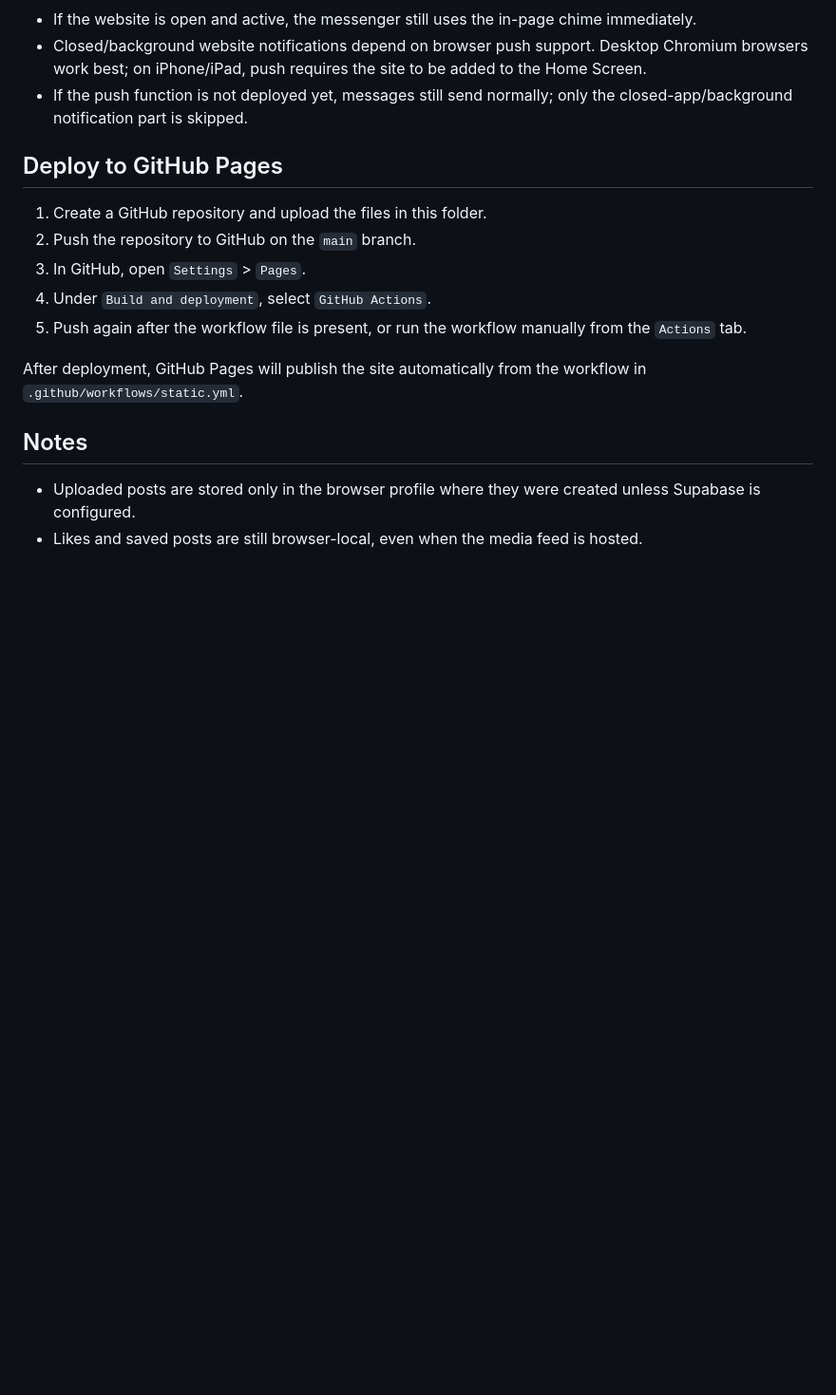
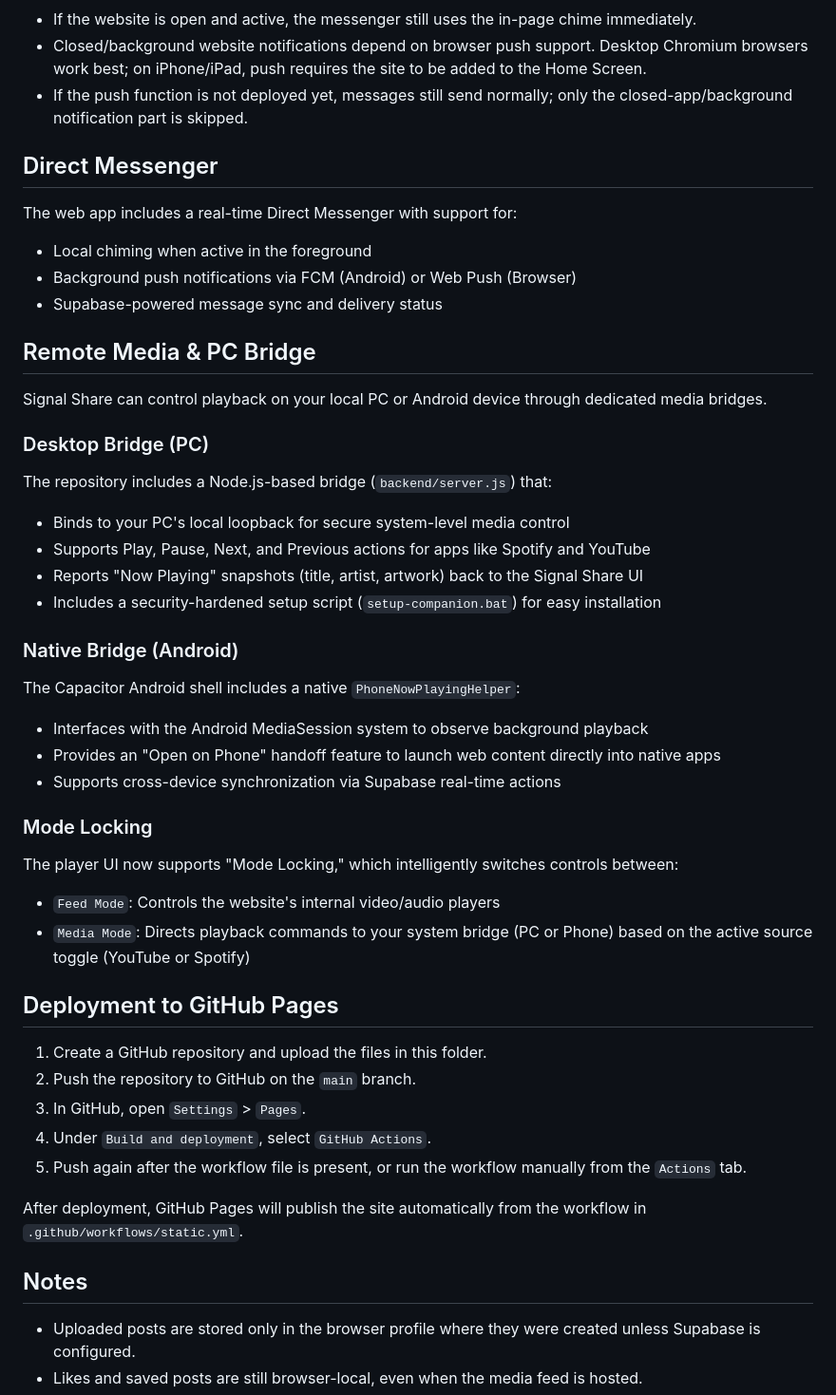
Before and after one commit to falabellamichael/Signal-Share, a Markdown page: README.md, the part around the change. Shown at 95% size. Rendered like a GitHub page; blank space fills up the shorter version.

Commit message:
Update README with Media Bridge and Mode Locking documentation

```diff
--- a/README.md
+++ b/README.md
@@ -196,7 +196,43 @@ The messenger will register the current browser/app instance against the signed-
 - Closed/background website notifications depend on browser push support. Desktop Chromium browsers work best; on iPhone/iPad, push requires the site to be added to the Home Screen.
 - If the push function is not deployed yet, messages still send normally; only the closed-app/background notification part is skipped.
 
-## Deploy to GitHub Pages
+## Direct Messenger
+
+The web app includes a real-time Direct Messenger with support for:
+
+- Local chiming when active in the foreground
+- Background push notifications via FCM (Android) or Web Push (Browser)
+- Supabase-powered message sync and delivery status
+
+## Remote Media & PC Bridge
+
+Signal Share can control playback on your local PC or Android device through dedicated media bridges.
+
+### Desktop Bridge (PC)
+
+The repository includes a Node.js-based bridge (`backend/server.js`) that:
+
+- Binds to your PC's local loopback for secure system-level media control
+- Supports Play, Pause, Next, and Previous actions for apps like Spotify and YouTube
+- Reports "Now Playing" snapshots (title, artist, artwork) back to the Signal Share UI
+- Includes a security-hardened setup script (`setup-companion.bat`) for easy installation
+
+### Native Bridge (Android)
+
+The Capacitor Android shell includes a native `PhoneNowPlayingHelper`:
+
+- Interfaces with the Android MediaSession system to observe background playback
+- Provides an "Open on Phone" handoff feature to launch web content directly into native apps
+- Supports cross-device synchronization via Supabase real-time actions
+
+### Mode Locking
+
+The player UI now supports "Mode Locking," which intelligently switches controls between:
+
+- `Feed Mode`: Controls the website's internal video/audio players
+- `Media Mode`: Directs playback commands to your system bridge (PC or Phone) based on the active source toggle (YouTube or Spotify)
+
+## Deployment to GitHub Pages
 
 1. Create a GitHub repository and upload the files in this folder.
 2. Push the repository to GitHub on the `main` branch.
```
